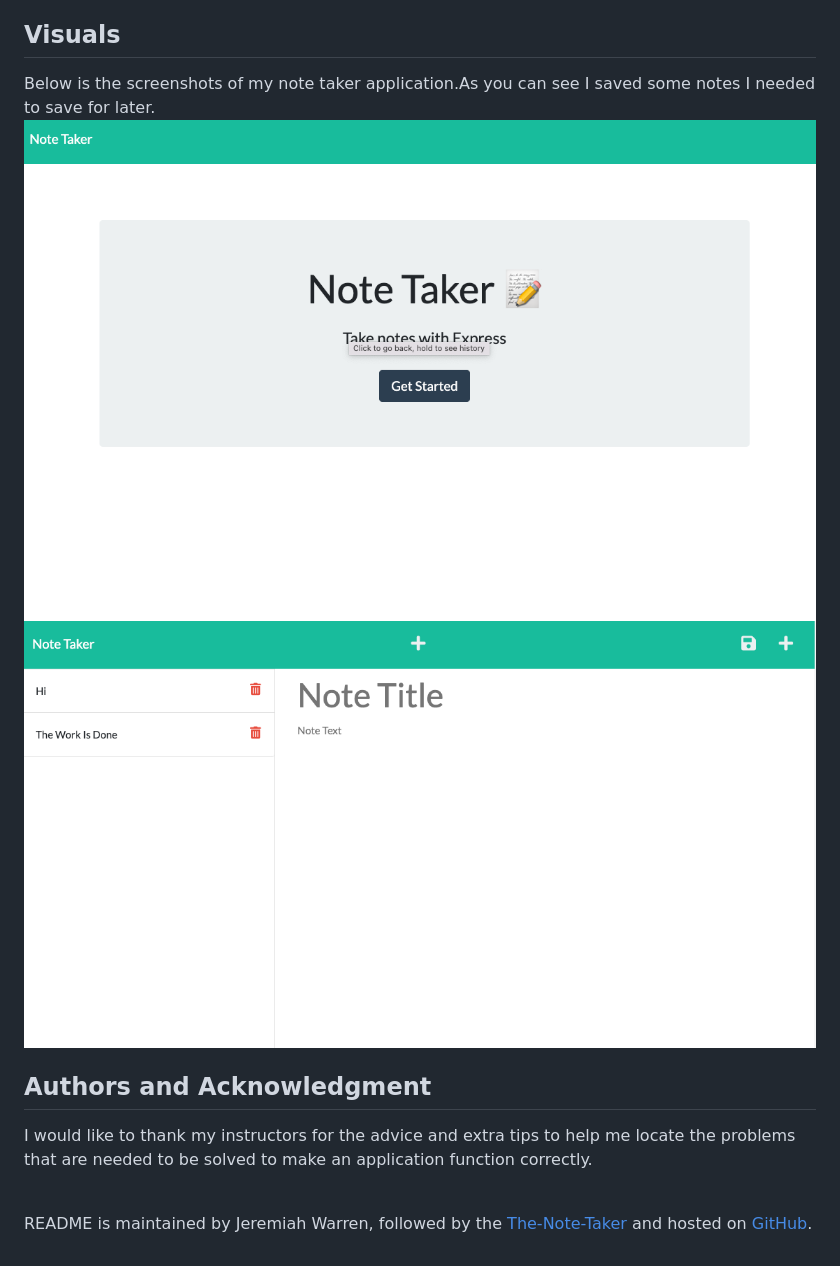
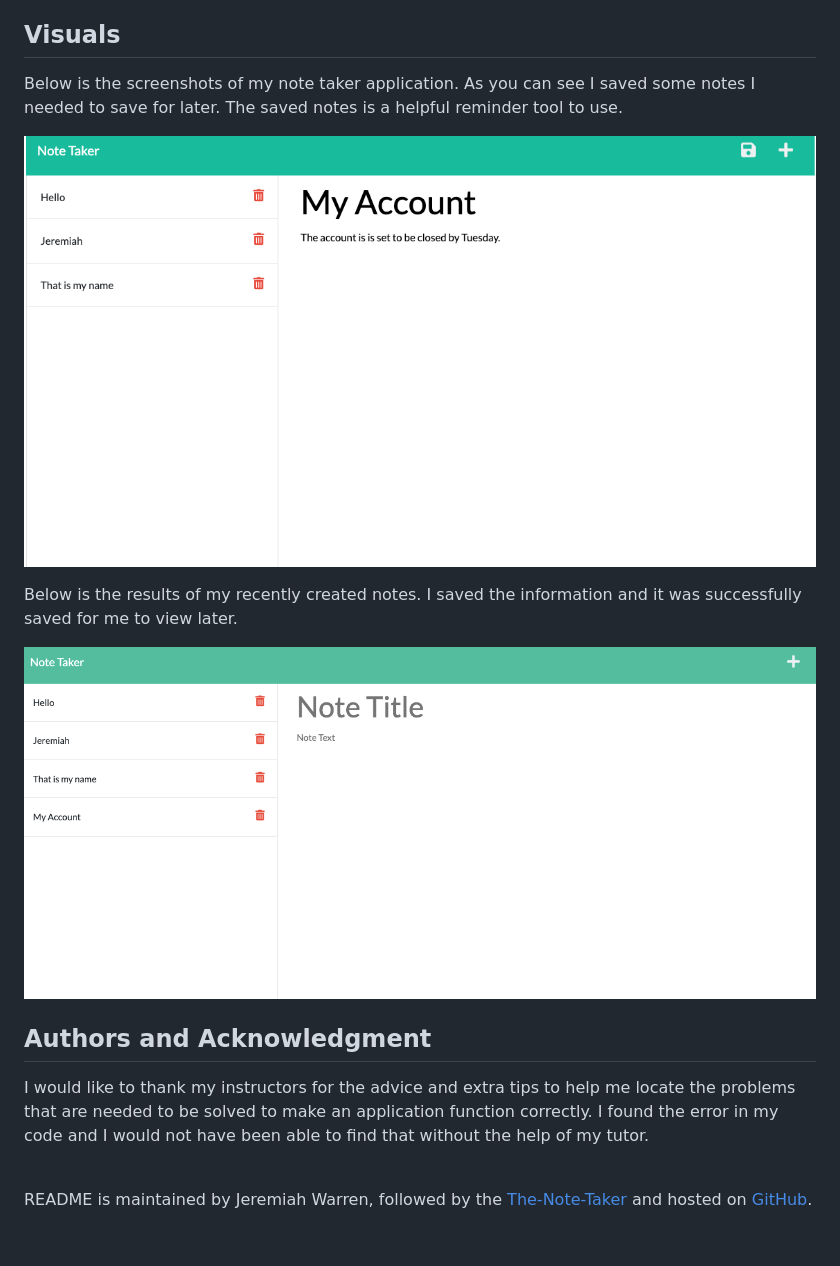
Before and after one commit to Jwarren619/The-Note-Taker, a Markdown page: README.md, the part around the change. GitHub-like rendering; pictures changed too: public/Assets/images/ScreenShot1.png, public/Assets/images/ScreenShot2.png.

Commit message:
added my screenshots and updated my js files and found the mistake in my routes

```diff
--- a/README.md
+++ b/README.md
@@ -8,15 +8,20 @@ My name is Jeremiah and I will be creating an application called the Note Taker.
 
 ## Visuals
 
-Below is the screenshots of my note taker application.As you can see I saved some notes I needed to save for later.
+Below is the screenshots of my note taker application. As you can see I saved some notes I needed to save for later. The saved notes is a helpful reminder tool to use.
+
 ![Image1](./public/Assets/images/ScreenShot1.png)
+
+
+Below is the results of my recently created notes. I saved the information and it was successfully saved for me to view later.
+
 ![Image2](./public/Assets/images/ScreenShot2.png)
 
 
 
 
 ## Authors and Acknowledgment
-I would like to thank my instructors for the advice and extra tips to help me locate the problems that are needed to be solved to make an application function correctly.
+I would like to thank my instructors for the advice and extra tips to help me locate the problems that are needed to be solved to make an application function correctly. I found the error in my code and I would not have been able to find that without the help of my tutor.
 
 <br>
 
```
Also changed, not shown: 7 other files.
